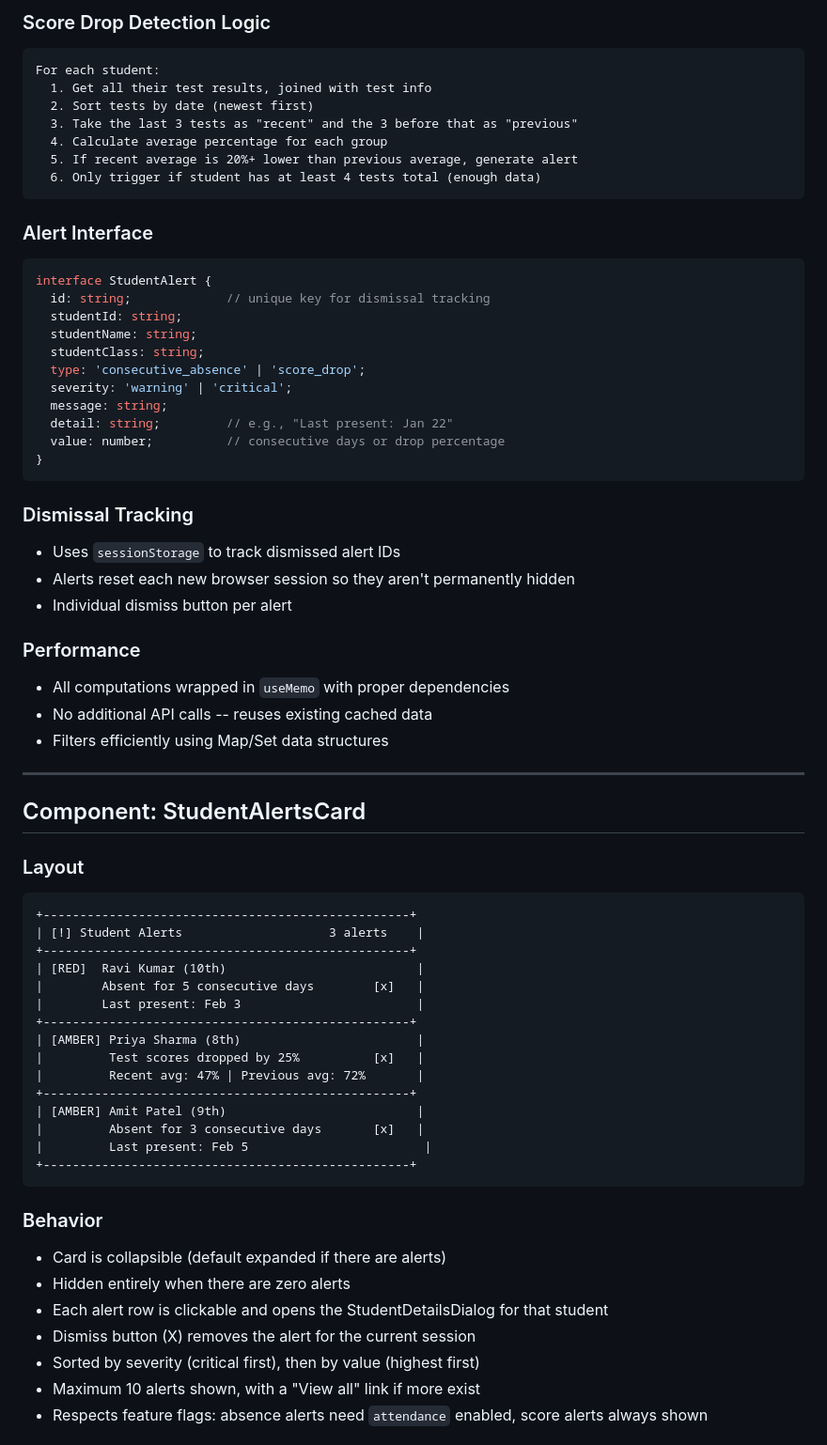
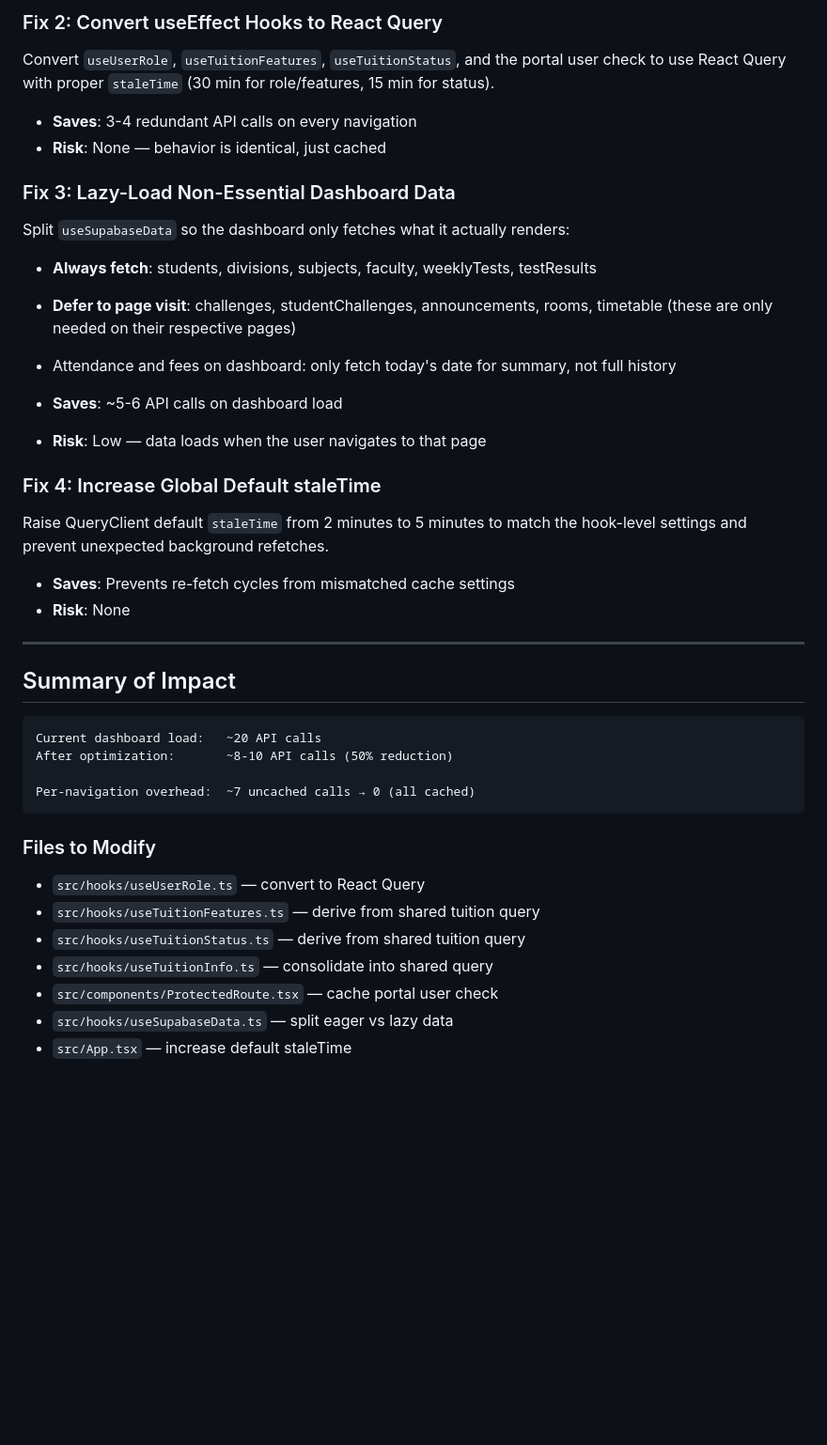
Before and after one commit to sns10/latest-tutly, a Markdown page: .lovable/plan.md, the part around one of its changes. Shown at 94% size. Rendered like a GitHub page; blank space fills up the shorter version.

Commit message:
Save plan in Lovable

````diff
--- a/.lovable/plan.md
+++ b/.lovable/plan.md
@@ -68,69 +43,42 @@ For each student:
 
-### Score Drop Detection Logic
-```text
-For each student:
-  1. Get all their test results, joined with test info
-  2. Sort tests by date (newest first)
-  3. Take the last 3 tests as "recent" and the 3 before that as "previous"
-  4. Calculate average percentage for each group
-  5. If recent average is 20%+ lower than previous average, generate alert
-  6. Only trigger if student has at least 4 tests total (enough data)
-```
+### Fix 2: Convert useEffect Hooks to React Query
+Convert `useUserRole`, `useTuitionFeatures`, `useTuitionStatus`, and the portal user check to use React Query with proper `staleTime` (30 min for role/features, 15 min for status).
 
-### Alert Interface
-```typescript
-interface StudentAlert {
-  id: string;             // unique key for dismissal tracking
-  studentId: string;
-  studentName: string;
-  studentClass: string;
-  type: 'consecutive_absence' | 'score_drop';
-  severity: 'warning' | 'critical';
-  message: string;
-  detail: string;         // e.g., "Last present: Jan 22"
-  value: number;          // consecutive days or drop percentage
-}
-```
+- **Saves**: 3-4 redundant API calls on every navigation
+- **Risk**: None — behavior is identical, just cached
 
-### Dismissal Tracking
-- Uses `sessionStorage` to track dismissed alert IDs
-- Alerts reset each new browser session so they aren't permanently hidden
-- Individual dismiss button per alert
+### Fix 3: Lazy-Load Non-Essential Dashboard Data
+Split `useSupabaseData` so the dashboard only fetches what it actually renders:
+- **Always fetch**: students, divisions, subjects, faculty, weeklyTests, testResults
+- **Defer to page visit**: challenges, studentChallenges, announcements, rooms, timetable (these are only needed on their respective pages)
+- Attendance and fees on dashboard: only fetch today's date for summary, not full history
 
-### Performance
-- All computations wrapped in `useMemo` with proper dependencies
-- No additional API calls -- reuses existing cached data
-- Filters efficiently using Map/Set data structures
+- **Saves**: ~5-6 API calls on dashboard load
+- **Risk**: Low — data loads when the user navigates to that page
+
+### Fix 4: Increase Global Default staleTime
+Raise QueryClient default `staleTime` from 2 minutes to 5 minutes to match the hook-level settings and prevent unexpected background refetches.
+
+- **Saves**: Prevents re-fetch cycles from mismatched cache settings
+- **Risk**: None
 
 ---
 
-## Component: StudentAlertsCard
+## Summary of Impact
 
-### Layout
 ```text
-+--------------------------------------------------+
-| [!] Student Alerts                    3 alerts    |
-+--------------------------------------------------+
-| [RED]  Ravi Kumar (10th)                          |
-|        Absent for 5 consecutive days        [x]   |
-|        Last present: Feb 3                        |
-+--------------------------------------------------+
-| [AMBER] Priya Sharma (8th)                        |
-|         Test scores dropped by 25%          [x]   |
-|         Recent avg: 47% | Previous avg: 72%       |
-+--------------------------------------------------+
-| [AMBER] Amit Patel (9th)                          |
-|         Absent for 3 consecutive days       [x]   |
-|         Last present: Feb 5                        |
-+--------------------------------------------------+
+Current dashboard load:   ~20 API calls
+After optimization:       ~8-10 API calls (50% reduction)
+
+Per-navigation overhead:  ~7 uncached calls → 0 (all cached)
 ```
 
-### Behavior
-- Card is collapsible (default expanded if there are alerts)
-- Hidden entirely when there are zero alerts
-- Each alert row is clickable and opens the StudentDetailsDialog for that student
-- Dismiss button (X) removes the alert for the current session
-- Sorted by severity (critical first), then by value (highest first)
-- Maximum 10 alerts shown, with a "View all" link if more exist
-- Respects feature flags: absence alerts need `attendance` enabled, score alerts always shown
+### Files to Modify
+- `src/hooks/useUserRole.ts` — convert to React Query
+- `src/hooks/useTuitionFeatures.ts` — derive from shared tuition query
+- `src/hooks/useTuitionStatus.ts` — derive from shared tuition query
+- `src/hooks/useTuitionInfo.ts` — consolidate into shared query
+- `src/components/ProtectedRoute.tsx` — cache portal user check
+- `src/hooks/useSupabaseData.ts` — split eager vs lazy data
+- `src/App.tsx` — increase default staleTime
 
````
Also changed, not shown: other parts of .lovable/plan.md (+28 -72 lines).
